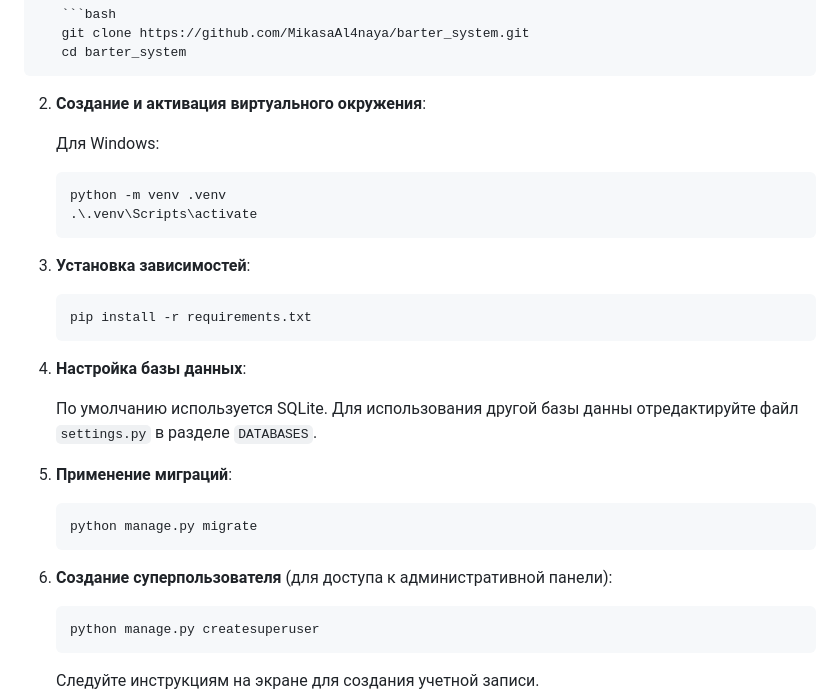
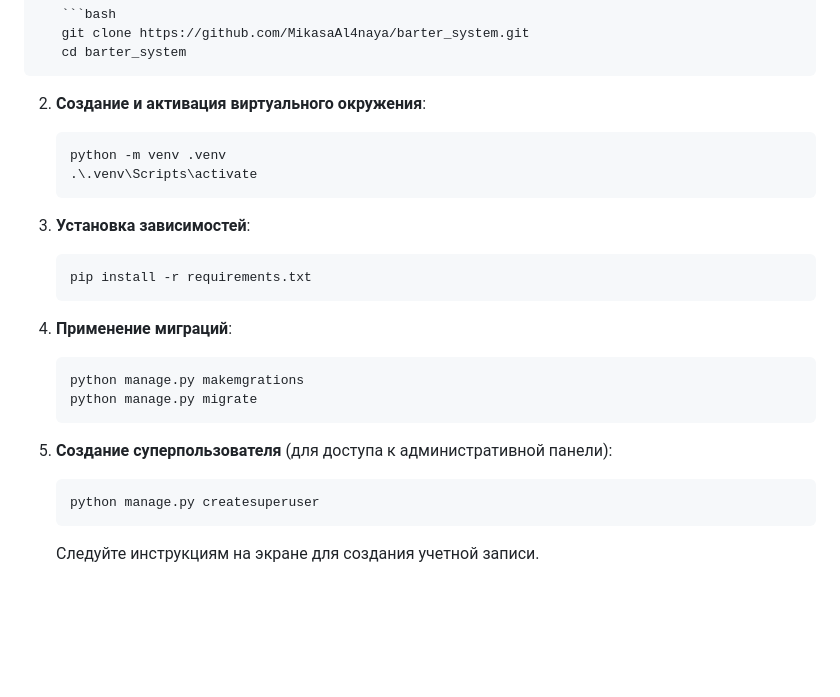
Before and after one commit to MikasaAl4naya/barter_system, a Markdown page: README.md, the part around the change. GitHub-like rendering; blank space fills up the shorter version.

````diff
--- a/README.md
+++ b/README.md
@@ -41,8 +41,6 @@ Barter System предоставляет следующие возможност
 
 2. **Создание и активация виртуального окружения**:
 
-   Для Windows:
-
    ```bash
    python -m venv .venv
    .\.venv\Scripts\activate
@@ -54,17 +52,14 @@ Barter System предоставляет следующие возможност
    pip install -r requirements.txt
    ```
 
-4. **Настройка базы данных**:
-
-   По умолчанию используется SQLite. Для использования другой базы данны отредактируйте файл `settings.py` в разделе `DATABASES`.
-
-5. **Применение миграций**:
+4. **Применение миграций**:
 
    ```bash
+   python manage.py makemgrations
    python manage.py migrate
    ```
 
-6. **Создание суперпользователя** (для доступа к административной панели):
+5. **Создание суперпользователя** (для доступа к административной панели):
 
    ```bash
    python manage.py createsuperuser
````
